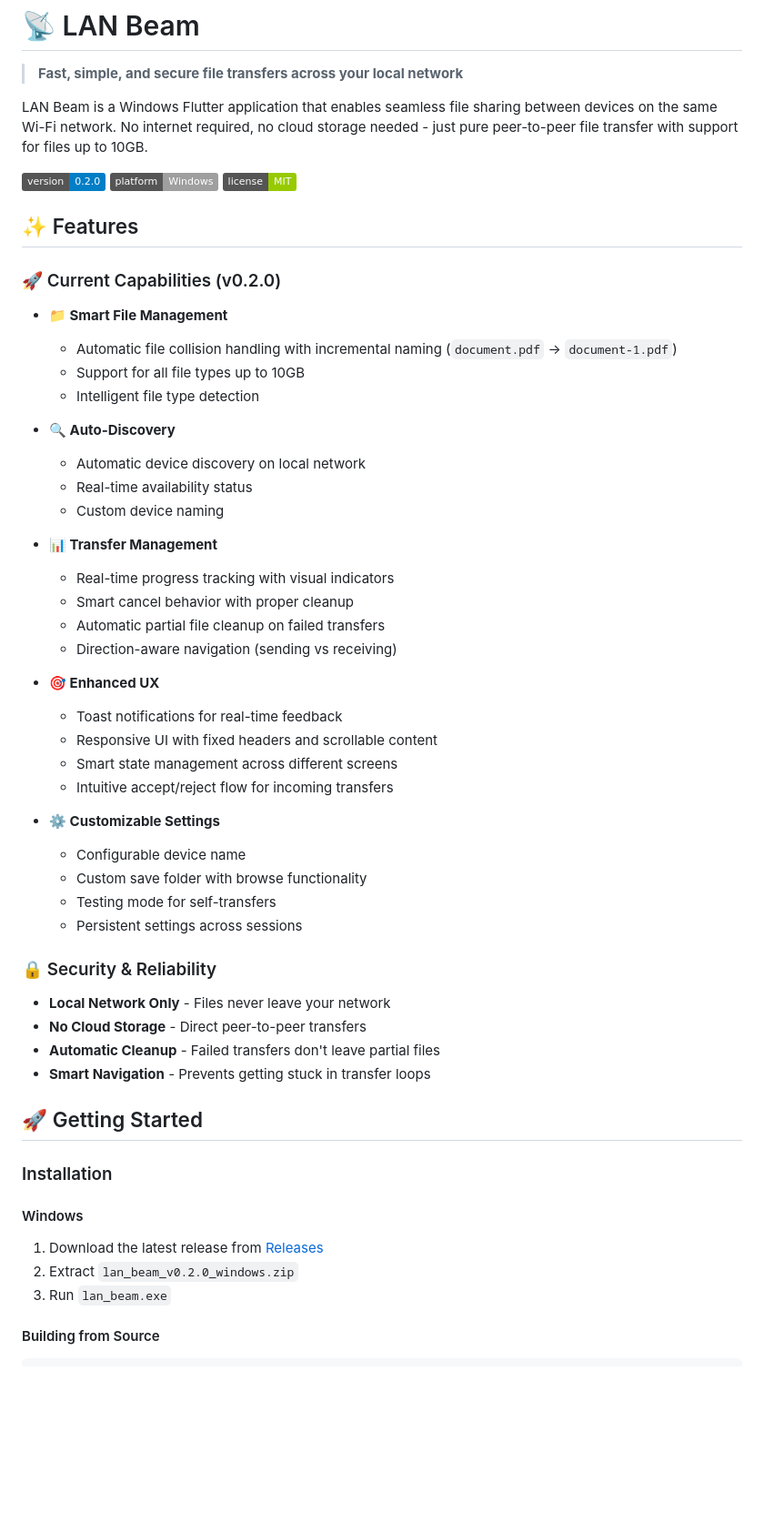
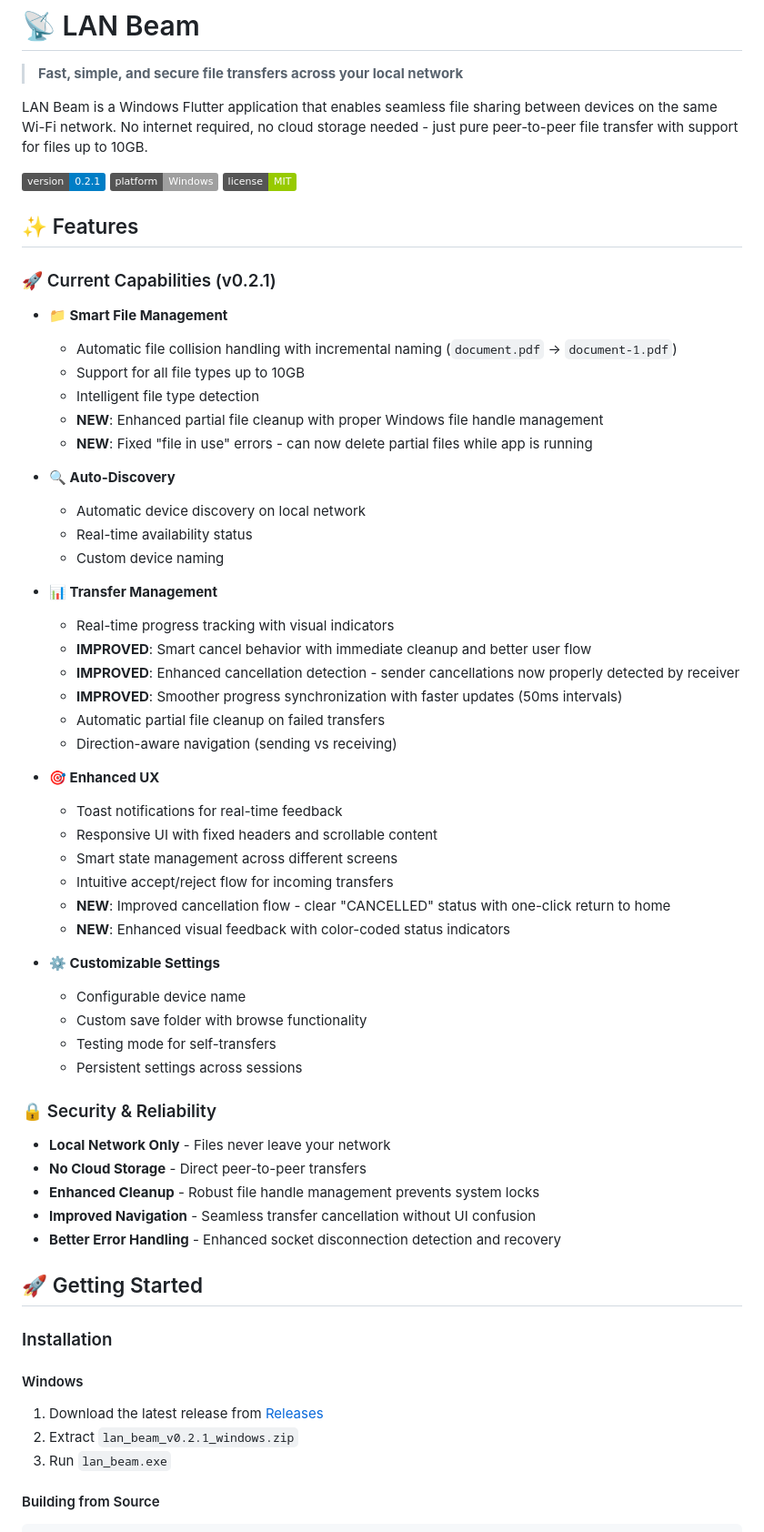
Before and after one commit to Daojim/lan_beam, a Markdown page: README.md, the part around the change printed below. Shown: that part at 91% size. GitHub-like rendering; badges without logos; blank space fills up the shorter version.

```diff
--- a/README.md
+++ b/README.md
@@ -4,19 +4,21 @@
 
 LAN Beam is a Windows Flutter application that enables seamless file sharing between devices on the same Wi-Fi network. No internet required, no cloud storage needed - just pure peer-to-peer file transfer with support for files up to 10GB.
 
-![Version](https://img.shields.io/badge/version-0.2.0-blue.svg)
+![Version](https://img.shields.io/badge/version-0.2.1-blue.svg)
 ![Platform](https://img.shields.io/badge/platform-Windows-lightgrey.svg)
 ![License](https://img.shields.io/badge/license-MIT-green.svg)
 
 ## ✨ Features
 
-### 🚀 Current Capabilities (v0.2.0)
+### 🚀 Current Capabilities (v0.2.1)
 
 - **📁 Smart File Management**
 
   - Automatic file collision handling with incremental naming (`document.pdf` → `document-1.pdf`)
   - Support for all file types up to 10GB
   - Intelligent file type detection
+  - **NEW**: Enhanced partial file cleanup with proper Windows file handle management
+  - **NEW**: Fixed "file in use" errors - can now delete partial files while app is running
 
 - **🔍 Auto-Discovery**
 
@@ -27,7 +29,9 @@ LAN Beam is a Windows Flutter application that enables seamless file sharing bet
 - **📊 Transfer Management**
 
   - Real-time progress tracking with visual indicators
-  - Smart cancel behavior with proper cleanup
+  - **IMPROVED**: Smart cancel behavior with immediate cleanup and better user flow
+  - **IMPROVED**: Enhanced cancellation detection - sender cancellations now properly detected by receiver
+  - **IMPROVED**: Smoother progress synchronization with faster updates (50ms intervals)
   - Automatic partial file cleanup on failed transfers
   - Direction-aware navigation (sending vs receiving)
 
@@ -37,6 +41,8 @@ LAN Beam is a Windows Flutter application that enables seamless file sharing bet
   - Responsive UI with fixed headers and scrollable content
   - Smart state management across different screens
   - Intuitive accept/reject flow for incoming transfers
+  - **NEW**: Improved cancellation flow - clear "CANCELLED" status with one-click return to home
+  - **NEW**: Enhanced visual feedback with color-coded status indicators
 
 - **⚙️ Customizable Settings**
   - Configurable device name
@@ -48,8 +54,9 @@ LAN Beam is a Windows Flutter application that enables seamless file sharing bet
 
 - **Local Network Only** - Files never leave your network
 - **No Cloud Storage** - Direct peer-to-peer transfers
-- **Automatic Cleanup** - Failed transfers don't leave partial files
-- **Smart Navigation** - Prevents getting stuck in transfer loops
+- **Enhanced Cleanup** - Robust file handle management prevents system locks
+- **Improved Navigation** - Seamless transfer cancellation without UI confusion
+- **Better Error Handling** - Enhanced socket disconnection detection and recovery
 
 ## 🚀 Getting Started
 
@@ -58,7 +65,7 @@ LAN Beam is a Windows Flutter application that enables seamless file sharing bet
 #### Windows
 
 1. Download the latest release from [Releases](https://github.com/Daojim/lan_beam/releases)
-2. Extract `lan_beam_v0.2.0_windows.zip`
+2. Extract `lan_beam_v0.2.1_windows.zip`
 3. Run `lan_beam.exe`
 
 #### Building from Source
```
Also changed, not shown: other parts of README.md (+31 -3 lines).
